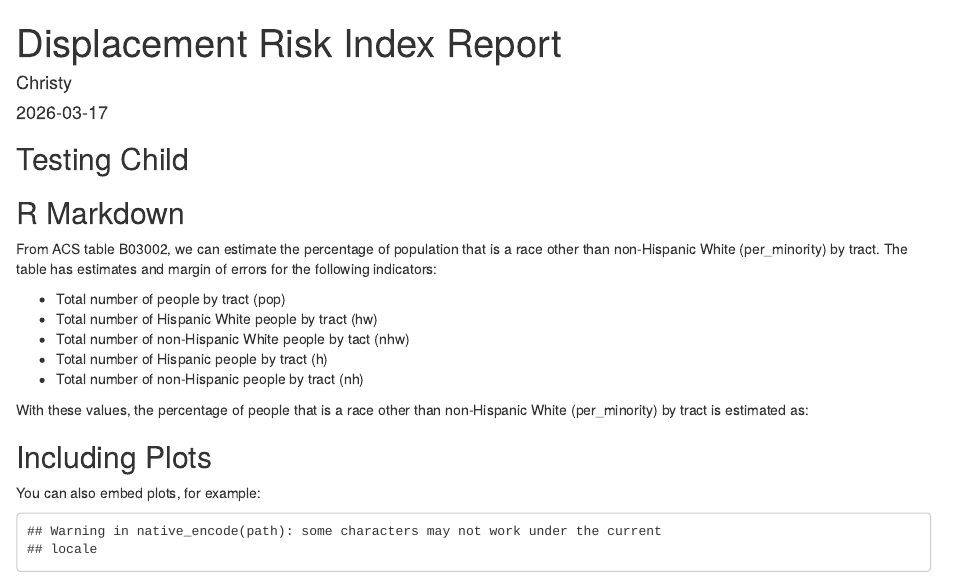
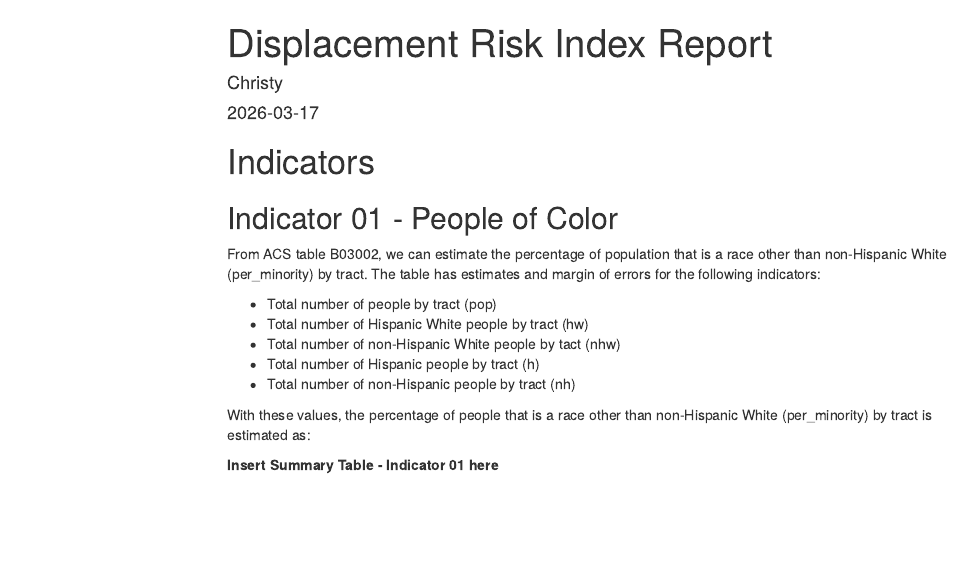
Before and after one commit to cyyllam/psrc_reprex, an R Markdown document (alt-text/spin/doc-test/dri-report.Rmd): the page in a window 1100 px wide, from its top. Rendered offline with R 4.5, knitr and Pandoc, with nearby package versions; menus at the side of the page are left out.

Commit message:
added toc and content examples

````diff
--- a/alt-text/spin/doc-test/dri-report.Rmd
+++ b/alt-text/spin/doc-test/dri-report.Rmd
@@ -2,14 +2,18 @@
 title: "Displacement Risk Index Report"
 author: "Christy"
 date: "2026-03-17"
-output: html_document
+output:
+  html_document:
+    toc: true
+    toc_depth: 2
+    toc_float: true
 ---
 
 ```{r, include=FALSE}
 knitr::opts_chunk$set(echo = FALSE)
 ```
 
-## Testing Child
+# Indicators
 ```{r, child="section-01.Rmd", results = 'asis'}
 
 ```
--- a/alt-text/spin/doc-test/section-01.Rmd
+++ b/alt-text/spin/doc-test/section-01.Rmd
@@ -2,8 +2,12 @@
 output: html_document
 ---
 
+```{r, include=FALSE}
+knitr::opts_chunk$set(warning = FALSE)
 
-## R Markdown
+```
+
+## Indicator 01 - People of Color
 
 From ACS table B03002, we can estimate the percentage of population that is a race other than non-Hispanic White (per_minority) by tract. The table has estimates and margin of errors for the following indicators:
 
@@ -15,16 +19,13 @@ From ACS table B03002, we can estimate the percentage of population that is a ra
 
 With these values, the percentage of people that is a race other than non-Hispanic White (per_minority) by tract is estimated as:
 
-
 ```{r, results='asis'}
 img_path <- "Y:/VISION 2050/Data/Displacement/Displacement Index 2026/docs/Figures/Histograms"
 img_fnames <- list.files(img_path, full.names = TRUE)[1:3]
 img_alttext <- c("hist01", "hist02", "hist03")
 ```
 
-## Including Plots
-
-You can also embed plots, for example:
+**Insert Summary Table - Indicator 01 here**
 
 ```{r pressure, out.width="100%", fig.alt=img_alttext[1],  results='asis'}
 knitr::include_graphics(img_fnames[1])
````
Also changed, not shown: alt-text/spin/doc-test/section-01.Rmd (2 more changed lines).
